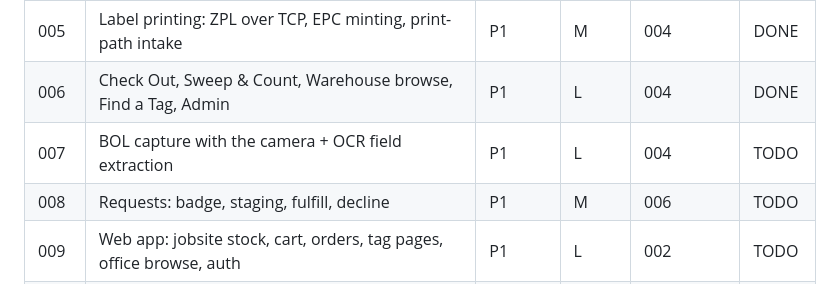
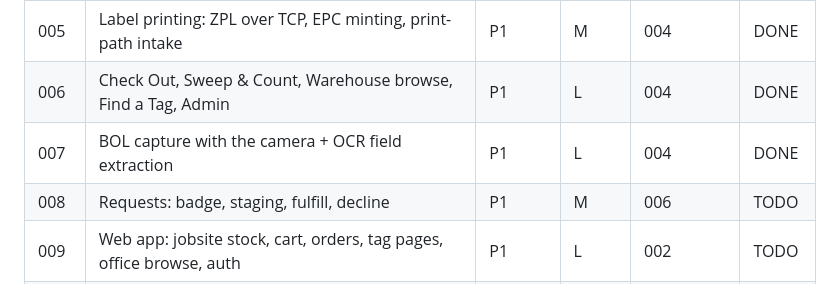
Before and after one commit to gabezmcmillan/RFID_Inventory, a Markdown page: plans/README.md, the part around the change. Drawn GitHub-style.

Commit message:
Mark plan 007 DONE in plans/README.md
Co-authored-by: Cursor <cursoragent@cursor.com>

```diff
--- a/plans/README.md
+++ b/plans/README.md
@@ -41,7 +41,7 @@ database files).
 | 004 | Check In (scan path): arm shipment, trigger intake, amend, vendors, notes | P1 | M | 002, 003 | DONE |
 | 005 | Label printing: ZPL over TCP, EPC minting, print-path intake | P1 | M | 004 | DONE |
 | 006 | Check Out, Sweep & Count, Warehouse browse, Find a Tag, Admin | P1 | L | 004 | DONE |
-| 007 | BOL capture with the camera + OCR field extraction | P1 | L | 004 | TODO |
+| 007 | BOL capture with the camera + OCR field extraction | P1 | L | 004 | DONE |
 | 008 | Requests: badge, staging, fulfill, decline | P1 | M | 006 | TODO |
 | 009 | Web app: jobsite stock, cart, orders, tag pages, office browse, auth | P1 | L | 002 | TODO |
 | 010 | Turso sync wiring, ops (EAS/Sentry), data import + cutover runbook | P1 | M | all | TODO |
```
